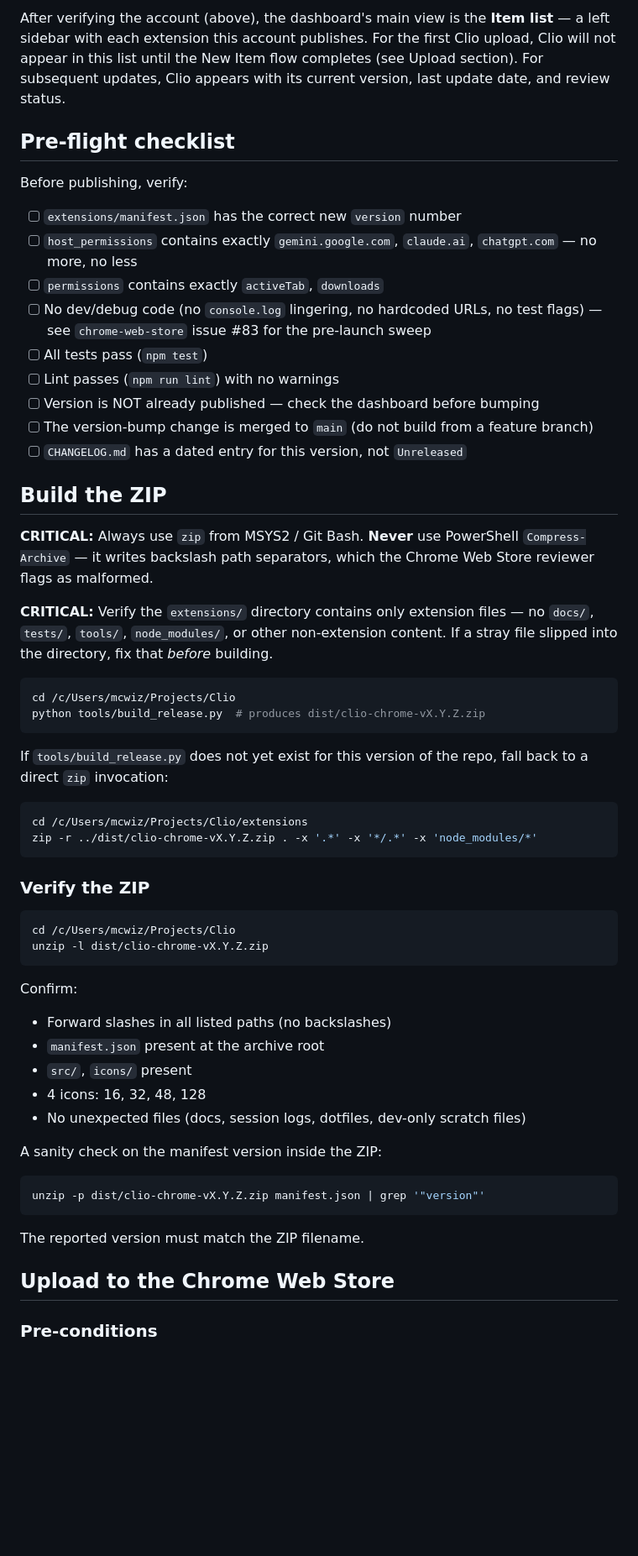
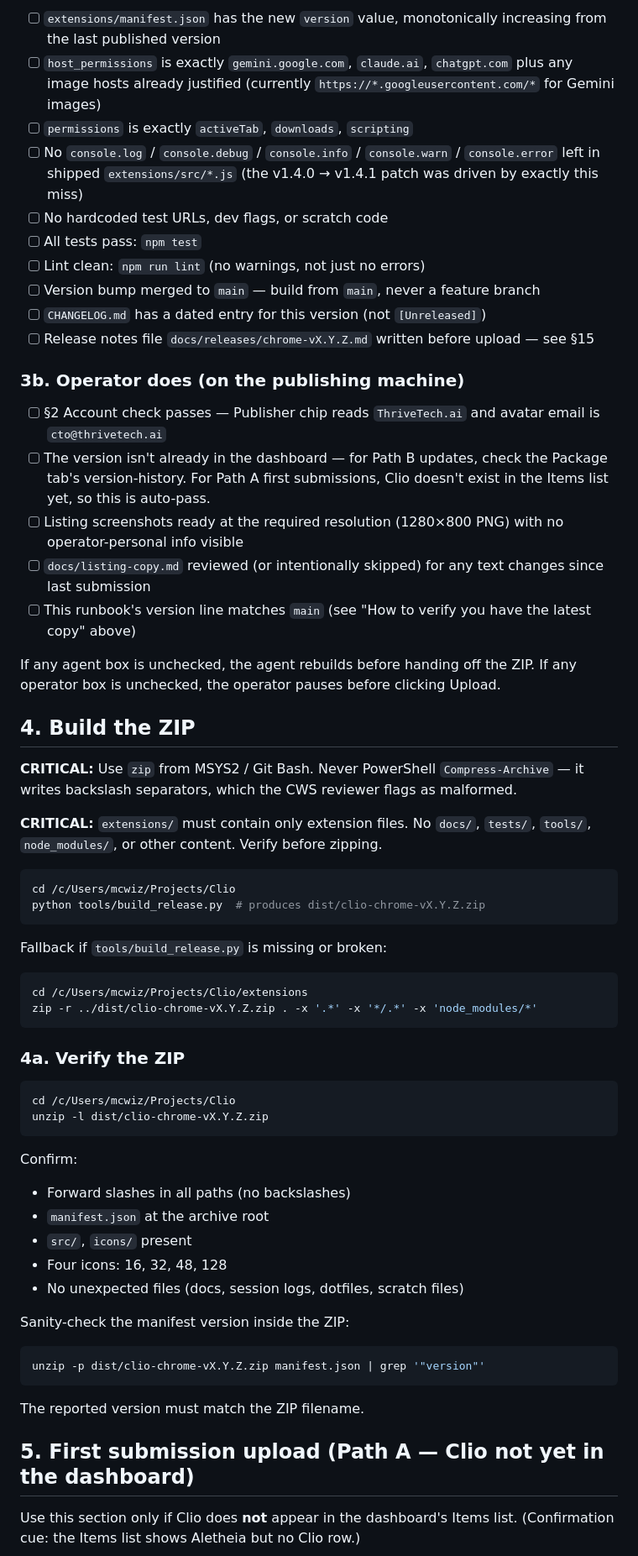
Before and after one commit to martymcenroe/Clio, a Markdown page: docs/runbooks/30002-chrome-web-store-publish.md, the part around one of its changes. Shown at 84% size. GitHub-like rendering; blank space fills up the shorter version.

````diff
--- a/docs/runbooks/30002-chrome-web-store-publish.md
+++ b/docs/runbooks/30002-chrome-web-store-publish.md
@@ -45,39 +49,44 @@ For `cto@thrivetech.ai` this is already done — the account already has Alethei
 
-After verifying the account (above), the dashboard's main view is the **Item list** — a left sidebar with each extension this account publishes. For the first Clio upload, Clio will not appear in this list until the New Item flow completes (see Upload section). For subsequent updates, Clio appears with its current version, last update date, and review status.
+- [ ] `extensions/manifest.json` has the new `version` value, monotonically increasing from the last published version
+- [ ] `host_permissions` is exactly `gemini.google.com`, `claude.ai`, `chatgpt.com` plus any image hosts already justified (currently `https://*.googleusercontent.com/*` for Gemini images)
+- [ ] `permissions` is exactly `activeTab`, `downloads`, `scripting`
+- [ ] No `console.log` / `console.debug` / `console.info` / `console.warn` / `console.error` left in shipped `extensions/src/*.js` (the v1.4.0 → v1.4.1 patch was driven by exactly this miss)
+- [ ] No hardcoded test URLs, dev flags, or scratch code
+- [ ] All tests pass: `npm test`
+- [ ] Lint clean: `npm run lint` (no warnings, not just no errors)
+- [ ] Version bump merged to `main` — build from `main`, never a feature branch
+- [ ] `CHANGELOG.md` has a dated entry for this version (not `[Unreleased]`)
+- [ ] Release notes file `docs/releases/chrome-vX.Y.Z.md` written before upload — see §15
 
-## Pre-flight checklist
+### 3b. Operator does (on the publishing machine)
 
-Before publishing, verify:
+- [ ] §2 Account check passes — Publisher chip reads `ThriveTech.ai` and avatar email is `cto@thrivetech.ai`
+- [ ] The version isn't already in the dashboard — for Path B updates, check the Package tab's version-history. For Path A first submissions, Clio doesn't exist in the Items list yet, so this is auto-pass.
+- [ ] Listing screenshots ready at the required resolution (1280×800 PNG) with no operator-personal info visible
+- [ ] `docs/listing-copy.md` reviewed (or intentionally skipped) for any text changes since last submission
+- [ ] This runbook's version line matches `main` (see "How to verify you have the latest copy" above)
 
-- [ ] `extensions/manifest.json` has the correct new `version` number
-- [ ] `host_permissions` contains exactly `gemini.google.com`, `claude.ai`, `chatgpt.com` — no more, no less
-- [ ] `permissions` contains exactly `activeTab`, `downloads`
-- [ ] No dev/debug code (no `console.log` lingering, no hardcoded URLs, no test flags) — see `chrome-web-store` issue #83 for the pre-launch sweep
-- [ ] All tests pass (`npm test`)
-- [ ] Lint passes (`npm run lint`) with no warnings
-- [ ] Version is NOT already published — check the dashboard before bumping
-- [ ] The version-bump change is merged to `main` (do not build from a feature branch)
-- [ ] `CHANGELOG.md` has a dated entry for this version, not `Unreleased`
+If any agent box is unchecked, the agent rebuilds before handing off the ZIP. If any operator box is unchecked, the operator pauses before clicking Upload.
 
-## Build the ZIP
+## 4. Build the ZIP
 
-**CRITICAL:** Always use `zip` from MSYS2 / Git Bash. **Never** use PowerShell `Compress-Archive` — it writes backslash path separators, which the Chrome Web Store reviewer flags as malformed.
+**CRITICAL:** Use `zip` from MSYS2 / Git Bash. Never PowerShell `Compress-Archive` — it writes backslash separators, which the CWS reviewer flags as malformed.
 
-**CRITICAL:** Verify the `extensions/` directory contains only extension files — no `docs/`, `tests/`, `tools/`, `node_modules/`, or other non-extension content. If a stray file slipped into the directory, fix that *before* building.
+**CRITICAL:** `extensions/` must contain only extension files. No `docs/`, `tests/`, `tools/`, `node_modules/`, or other content. Verify before zipping.
 
 ```bash
 cd /c/Users/mcwiz/Projects/Clio
 python tools/build_release.py  # produces dist/clio-chrome-vX.Y.Z.zip
 ```
 
-If `tools/build_release.py` does not yet exist for this version of the repo, fall back to a direct `zip` invocation:
+Fallback if `tools/build_release.py` is missing or broken:
 
 ```bash
 cd /c/Users/mcwiz/Projects/Clio/extensions
 zip -r ../dist/clio-chrome-vX.Y.Z.zip . -x '.*' -x '*/.*' -x 'node_modules/*'
 ```
 
-### Verify the ZIP
+### 4a. Verify the ZIP
 
 ```bash
 cd /c/Users/mcwiz/Projects/Clio
@@ -86,13 +95,13 @@ unzip -l dist/clio-chrome-vX.Y.Z.zip
 
 Confirm:
 
-- Forward slashes in all listed paths (no backslashes)
-- `manifest.json` present at the archive root
+- Forward slashes in all paths (no backslashes)
+- `manifest.json` at the archive root
 - `src/`, `icons/` present
-- 4 icons: 16, 32, 48, 128
-- No unexpected files (docs, session logs, dotfiles, dev-only scratch files)
+- Four icons: 16, 32, 48, 128
+- No unexpected files (docs, session logs, dotfiles, scratch files)
 
-A sanity check on the manifest version inside the ZIP:
+Sanity-check the manifest version inside the ZIP:
 
 ```bash
 unzip -p dist/clio-chrome-vX.Y.Z.zip manifest.json | grep '"version"'
@@ -100,7 +109,7 @@ unzip -p dist/clio-chrome-vX.Y.Z.zip manifest.json | grep '"version"'
 
 The reported version must match the ZIP filename.
 
-## Upload to the Chrome Web Store
+## 5. First submission upload (Path A — Clio not yet in the dashboard)
 
-### Pre-conditions
+Use this section only if Clio does **not** appear in the dashboard's Items list. (Confirmation cue: the Items list shows Aletheia but no Clio row.)
 
````
Also changed, not shown: other parts of docs/runbooks/30002-chrome-web-store-publish.md (+91 -82 lines), docs/runbooks/30004-cws-account-setup.md (added, +80 -0 lines).
